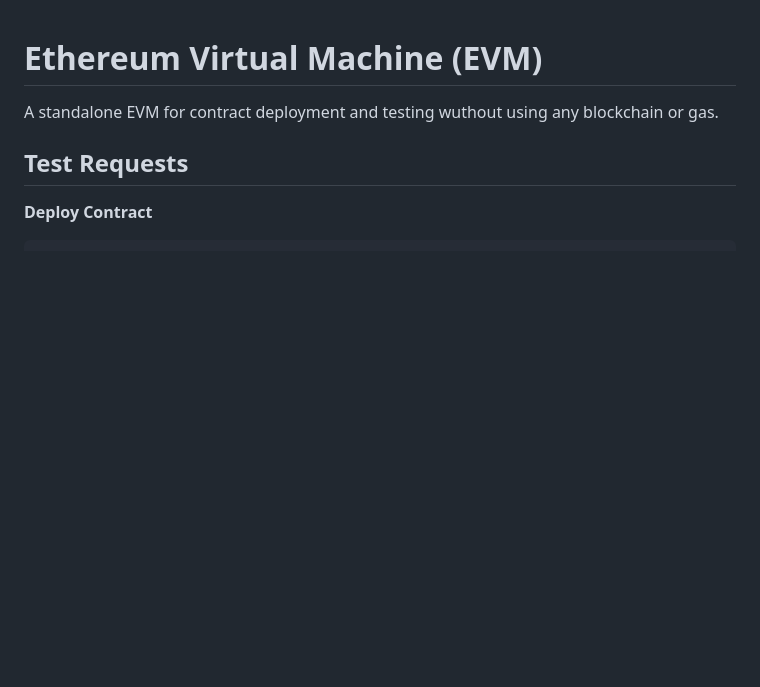
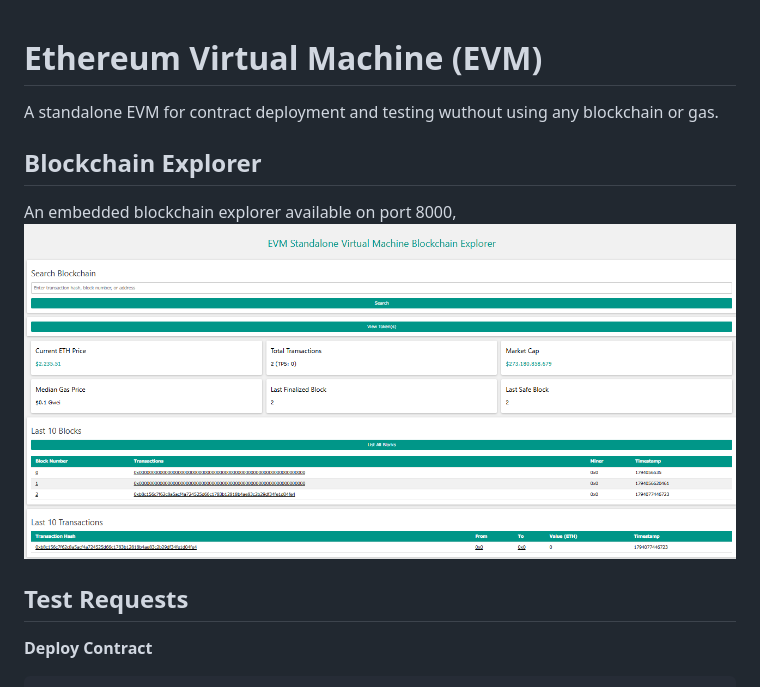
Before and after one commit to redeecash/evm, a Markdown page: README.md, the part around the change. Drawn GitHub-style; pictures changed too: explorer.png (added); blank space fills up the shorter version.

Commit message:
included blockchain explorer

```diff
--- a/README.md
+++ b/README.md
@@ -1,5 +1,9 @@
 # Ethereum Virtual Machine (EVM)
 A standalone EVM for contract deployment and testing wuthout using any blockchain or gas.
+
+## Blockchain Explorer
+An embedded blockchain explorer available on port 8000,
+![explorer](./explorer.png)
 
 ## Test Requests
 
```
